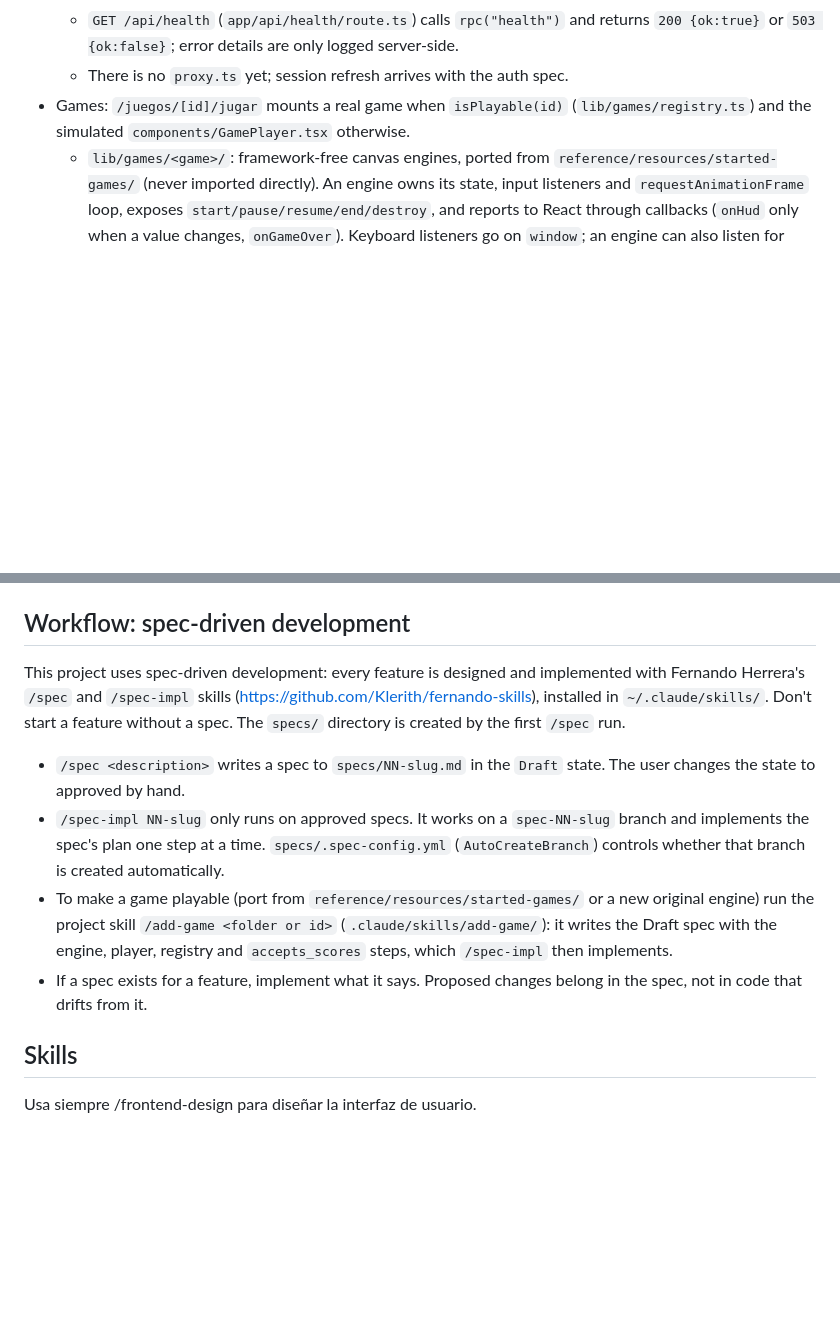
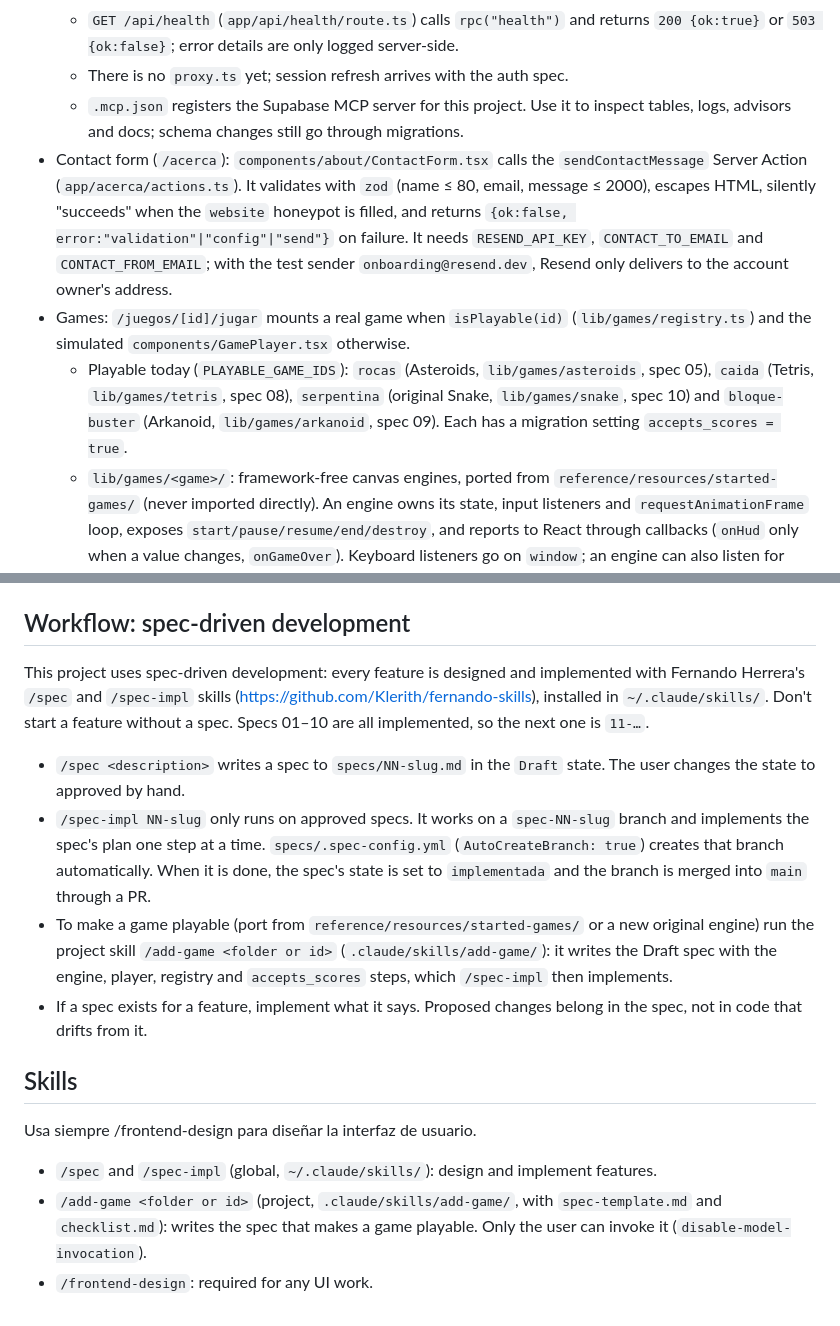
Before and after one commit to Rodrigolqjs/arcade-vault, a Markdown page: CLAUDE.md, 2 parts joined by grey strips. Drawn GitHub-style; blank space fills up the shorter version.

```diff
--- a/CLAUDE.md
+++ b/CLAUDE.md
@@ -44,7 +67,10 @@ No test framework is set up yet. `npx supabase login` and `npx supabase link --p
   - `supabase/`: CLI project (`config.toml`, `migrations/`). `supabase/.temp/` holds the local link and is git-ignored. The schema only changes through migrations in `supabase/migrations/`, never directly in the dashboard or via the MCP.
   - `GET /api/health` (`app/api/health/route.ts`) calls `rpc("health")` and returns `200 {ok:true}` or `503 {ok:false}`; error details are only logged server-side.
   - There is no `proxy.ts` yet; session refresh arrives with the auth spec.
+  - `.mcp.json` registers the Supabase MCP server for this project. Use it to inspect tables, logs, advisors and docs; schema changes still go through migrations.
+- Contact form (`/acerca`): `components/about/ContactForm.tsx` calls the `sendContactMessage` Server Action (`app/acerca/actions.ts`). It validates with `zod` (name ≤ 80, email, message ≤ 2000), escapes HTML, silently "succeeds" when the `website` honeypot is filled, and returns `{ok:false, error:"validation"|"config"|"send"}` on failure. It needs `RESEND_API_KEY`, `CONTACT_TO_EMAIL` and `CONTACT_FROM_EMAIL`; with the test sender `onboarding@resend.dev`, Resend only delivers to the account owner's address.
 - Games: `/juegos/[id]/jugar` mounts a real game when `isPlayable(id)` (`lib/games/registry.ts`) and the simulated `components/GamePlayer.tsx` otherwise.
+  - Playable today (`PLAYABLE_GAME_IDS`): `rocas` (Asteroids, `lib/games/asteroids`, spec 05), `caida` (Tetris, `lib/games/tetris`, spec 08), `serpentina` (original Snake, `lib/games/snake`, spec 10) and `bloque-buster` (Arkanoid, `lib/games/arkanoid`, spec 09). Each has a migration setting `accepts_scores = true`.
   - `lib/games/<game>/`: framework-free canvas engines, ported from `reference/resources/started-games/` (never imported directly). An engine owns its state, input listeners and `requestAnimationFrame` loop, exposes `start/pause/resume/end/destroy`, and reports to React through callbacks (`onHud` only when a value changes, `onGameOver`). Keyboard listeners go on `window`; an engine can also listen for `mousemove` on its own canvas (the Arkanoid in `bloque-buster` does), converting the pointer to logical coordinates with `W / rect.width`. Every listener is removed in `destroy()`.
   - `components/games/<Game>Player.tsx`: Client Component that creates the engine in `useEffect`, destroys it in the cleanup (StrictMode mounts twice in dev), and renders the shared `PlayerHud`, the CRT and `GameOverModal`. `PlayerHud` shows lives by default; games without lives pass the optional `lines` prop, which replaces the "Vidas" cell with "Líneas" (the Tetris in `caida` does this).
   - `components/games/RealGamePlayer.tsx`: maps each playable id to its player with `next/dynamic` and `ssr: false`, which only works inside a Client Component.
@@ -61,13 +87,17 @@ The full list is in `node_modules/next/dist/docs/01-app/02-guides/upgrading/vers
 
 ## Workflow: spec-driven development
 
-This project uses spec-driven development: every feature is designed and implemented with Fernando Herrera's `/spec` and `/spec-impl` skills (https://github.com/Klerith/fernando-skills), installed in `~/.claude/skills/`. Don't start a feature without a spec. The `specs/` directory is created by the first `/spec` run.
+This project uses spec-driven development: every feature is designed and implemented with Fernando Herrera's `/spec` and `/spec-impl` skills (https://github.com/Klerith/fernando-skills), installed in `~/.claude/skills/`. Don't start a feature without a spec. Specs 01–10 are all implemented, so the next one is `11-…`.
 
 - `/spec <description>` writes a spec to `specs/NN-slug.md` in the `Draft` state. The user changes the state to approved by hand.
-- `/spec-impl NN-slug` only runs on approved specs. It works on a `spec-NN-slug` branch and implements the spec's plan one step at a time. `specs/.spec-config.yml` (`AutoCreateBranch`) controls whether that branch is created automatically.
+- `/spec-impl NN-slug` only runs on approved specs. It works on a `spec-NN-slug` branch and implements the spec's plan one step at a time. `specs/.spec-config.yml` (`AutoCreateBranch: true`) creates that branch automatically. When it is done, the spec's state is set to `implementada` and the branch is merged into `main` through a PR.
 - To make a game playable (port from `reference/resources/started-games/` or a new original engine) run the project skill `/add-game <folder or id>` (`.claude/skills/add-game/`): it writes the Draft spec with the engine, player, registry and `accepts_scores` steps, which `/spec-impl` then implements.
 - If a spec exists for a feature, implement what it says. Proposed changes belong in the spec, not in code that drifts from it.
 
 ## Skills
 
 Usa siempre /frontend-design para diseñar la interfaz de usuario.
+
+- `/spec` and `/spec-impl` (global, `~/.claude/skills/`): design and implement features.
+- `/add-game <folder or id>` (project, `.claude/skills/add-game/`, with `spec-template.md` and `checklist.md`): writes the spec that makes a game playable. Only the user can invoke it (`disable-model-invocation`).
+- `/frontend-design`: required for any UI work.
```
Also changed, not shown: other parts of CLAUDE.md (+23 -0 lines), reference/resources/implemented-games.md (added, +8 -0 lines).
